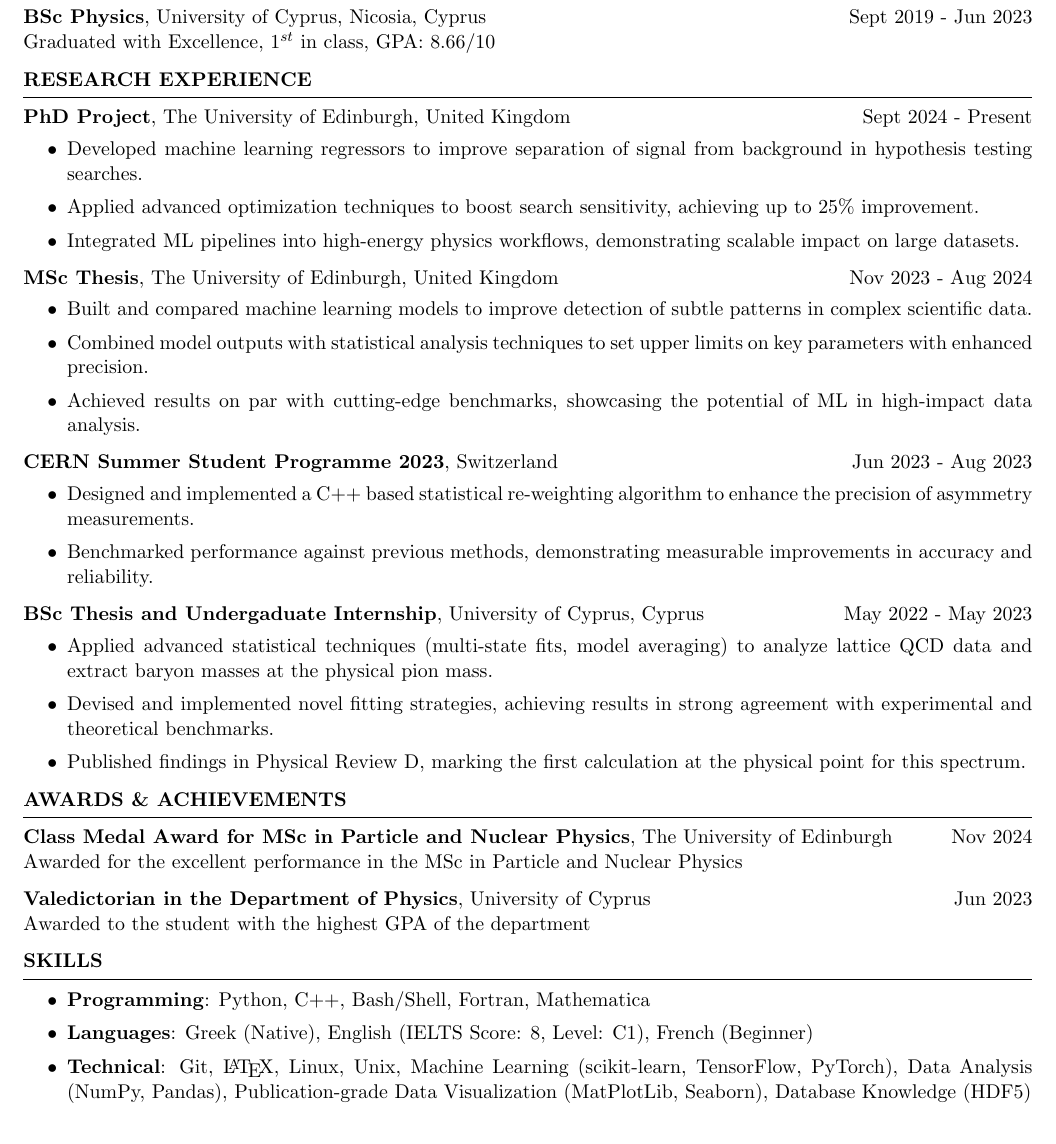
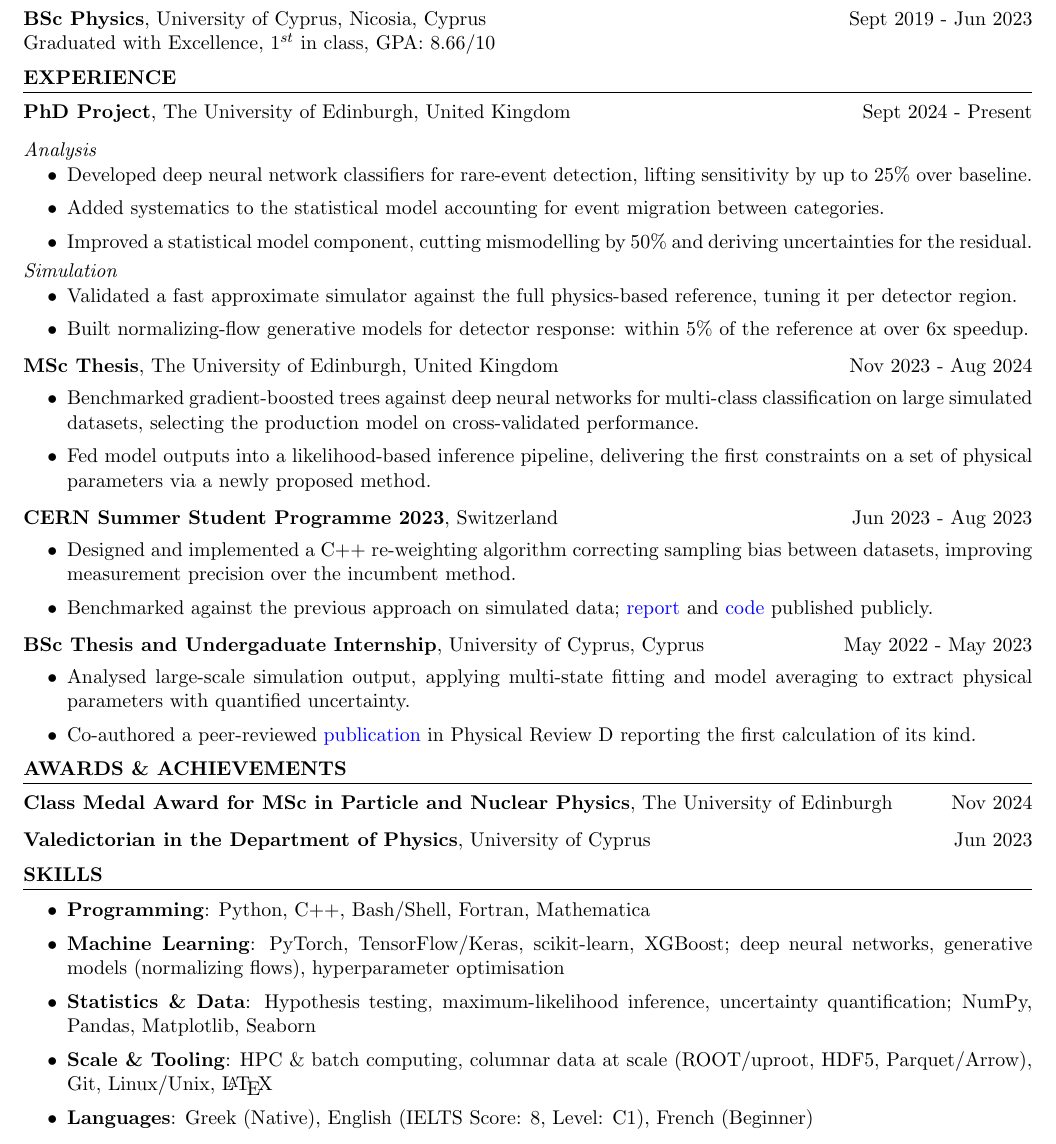
Before and after one commit to GiorgosChr/Curriculum_Vitae, a LaTeX CV (industry_oriented/CV.tex): part of the page, cut so that both start at the same text. Compiled offline with pdfLaTeX.

Commit message:
Restructure PhD experience and skills in industry CV
Split PhD project into Analysis and Simulation subsections covering DNN
classifiers, statistical model systematics, fast simulation validation
and normalizing-flow generative models.

Tighten MSc, CERN and BSc entries, add public report/code/publication
links, and regroup skills into ML, statistics/data and tooling.

```diff
--- a/industry_oriented/CV.tex
+++ b/industry_oriented/CV.tex
@@ -27,15 +27,27 @@
 
         \vspace{-0.5em}
 
-        \begin{rSection}{RESEARCH EXPERIENCE}
+        \begin{rSection}{EXPERIENCE}
                 \textbf{PhD Project}, The University of Edinburgh, United Kingdom \hfill Sept 2024 - Present\\
                 % {\it Proton structure and light quark Yukawa couplings}\hfill \textit{University of Edinburgh}
-                \vspace{-1.5em}
+                \vspace{-1.2em}
+
+                \textit{Analysis}
+                \vspace{-0.6em}
                 \begin{itemize}
                         \itemsep -2pt {}
-                        \item Developed machine learning regressors to improve separation of signal from background in hypothesis testing searches.
-                        \item Applied advanced optimization techniques to boost search sensitivity, achieving up to 25\% improvement.
-                        \item Integrated ML pipelines into high-energy physics workflows, demonstrating scalable impact on large datasets.
+                        \item Developed deep neural network classifiers for rare-event detection, lifting sensitivity by up to 25\% over baseline.
+                        \item Added systematics to the statistical model accounting for event migration between categories.
+                        \item Improved a statistical model component, cutting mismodelling by 50\% and deriving uncertainties for the residual.
+                \end{itemize}
+                \vspace{-0.4em}
+
+                \textit{Simulation}
+                \vspace{-0.6em}
+                \begin{itemize}
+                        \itemsep -2pt {}
+                        \item Validated a fast approximate simulator against the full physics-based reference, tuning it per detector region.
+                        \item Built normalizing-flow generative models for detector response: within 5\% of the reference at over 6x speedup.
                 \end{itemize}
 
                 \textbf{MSc Thesis}, The University of Edinburgh, United Kingdom \hfill Nov 2023 - Aug 2024\\
@@ -43,9 +55,8 @@
                 \vspace{-1.5em}
                 \begin{itemize}
                         \itemsep -2pt {}
-                        \item Built and compared machine learning models to improve detection of subtle patterns in complex scientific data.
-                        \item Combined model outputs with statistical analysis techniques to set upper limits on key parameters with enhanced precision.
-                        \item Achieved results on par with cutting-edge benchmarks, showcasing the potential of ML in high-impact data analysis.
+                        \item Benchmarked gradient-boosted trees against deep neural networks for multi-class classification on large simulated datasets, selecting the production model on cross-validated performance.
+                        \item Fed model outputs into a likelihood-based inference pipeline, delivering the first constraints on a set of physical parameters via a newly proposed method.
                 \end{itemize}
 
                 \textbf{CERN Summer Student Programme 2023}, Switzerland  \hfill Jun 2023 - Aug 2023\\
@@ -54,8 +65,8 @@
                 \vspace{-1.5em}
                 \begin{itemize}
                         \itemsep -2pt {}
-                        \item Designed and implemented a C++ based statistical re-weighting algorithm to enhance the precision of asymmetry measurements.
-                        \item Benchmarked performance against previous methods, demonstrating measurable improvements in accuracy and reliability.
+                        \item Designed and implemented a C++ re-weighting algorithm correcting sampling bias between datasets, improving measurement precision over the incumbent method.
+                        \item Benchmarked against the previous approach on simulated data; \href{https://cds.cern.ch/record/2866568/}{report} and \href{https://github.com/GiorgosChr/CERN_Summer_Student_Programme_2023}{code} published publicly.
                 \end{itemize}
 
                 \textbf{BSc Thesis and Undergaduate Internship}, University of Cyprus, Cyprus \hfill May 2022 - May 2023\\
@@ -63,20 +74,17 @@
                 \vspace{-1.5em}
                 \begin{itemize}
                         \itemsep -2pt {}
-                        \item Applied advanced statistical techniques (multi-state fits, model averaging) to analyze lattice QCD data and extract baryon masses at the physical pion mass.
-                        \item Devised and implemented novel fitting strategies, achieving results in strong agreement with experimental and theoretical benchmarks.
-                        \item Published findings in Physical Review D, marking the first calculation at the physical point for this spectrum.
+                        \item Analysed large-scale simulation output, applying multi-state fitting and model averaging to extract physical parameters with quantified uncertainty.
+                        \item Co-authored a peer-reviewed \href{https://arxiv.org/abs/2309.04401}{publication} in Physical Review D reporting the first calculation of its kind.
                 \end{itemize}
         \end{rSection}
 
         \vspace{-0.5em}
 
         \begin{rSection}{AWARDS \& ACHIEVEMENTS}
-                {\bf Class Medal Award for MSc in Particle and Nuclear Physics}, The University of Edinburgh \hfill Nov 2024\\
-                Awarded for the excellent performance in the MSc in Particle and Nuclear Physics
+                {\bf Class Medal Award for MSc in Particle and Nuclear Physics}, The University of Edinburgh \hfill Nov 2024
 
-                {\bf Valedictorian in the Department of Physics}, University of Cyprus \hfill Jun 2023\\
-                Awarded to the student with the highest GPA of the department
+                {\bf Valedictorian in the Department of Physics}, University of Cyprus \hfill Jun 2023
         \end{rSection}
 
         % \vspace{-0.5em}
@@ -104,8 +112,10 @@
                 \begin{itemize}
                         \itemsep -2pt {}
                         \item \textbf{Programming}: Python, C++, Bash/Shell, Fortran, Mathematica
+                        \item \textbf{Machine Learning}: PyTorch, TensorFlow/Keras, scikit-learn, XGBoost; deep neural networks, generative models (normalizing flows), hyperparameter optimisation
+                        \item \textbf{Statistics \& Data}: Hypothesis testing, maximum-likelihood inference, uncertainty quantification; NumPy, Pandas, Matplotlib, Seaborn
+                        \item \textbf{Scale \& Tooling}: HPC \& batch computing, columnar data at scale (ROOT/uproot, HDF5, Parquet/Arrow), Git, Linux/Unix, \LaTeX
                         \item \textbf{Languages}: Greek (Native), English (IELTS Score: 8, Level: C1), French (Beginner)
-                        \item \textbf{Technical}: Git, \LaTeX, Linux, Unix, Machine Learning (scikit-learn, TensorFlow, PyTorch), Data Analysis (NumPy, Pandas), Publication-grade Data Visualization (MatPlotLib, Seaborn), Database Knowledge (HDF5)
                         % \item \textbf{Soft Skills}: Communication (technical and non-technical), Collaboration \& Teamwork, Time Management, Problem Solving \& Critical Thinking
                 \end{itemize}
         \end{rSection}
```
Also changed, not shown: industry_oriented/CV.pdf.
